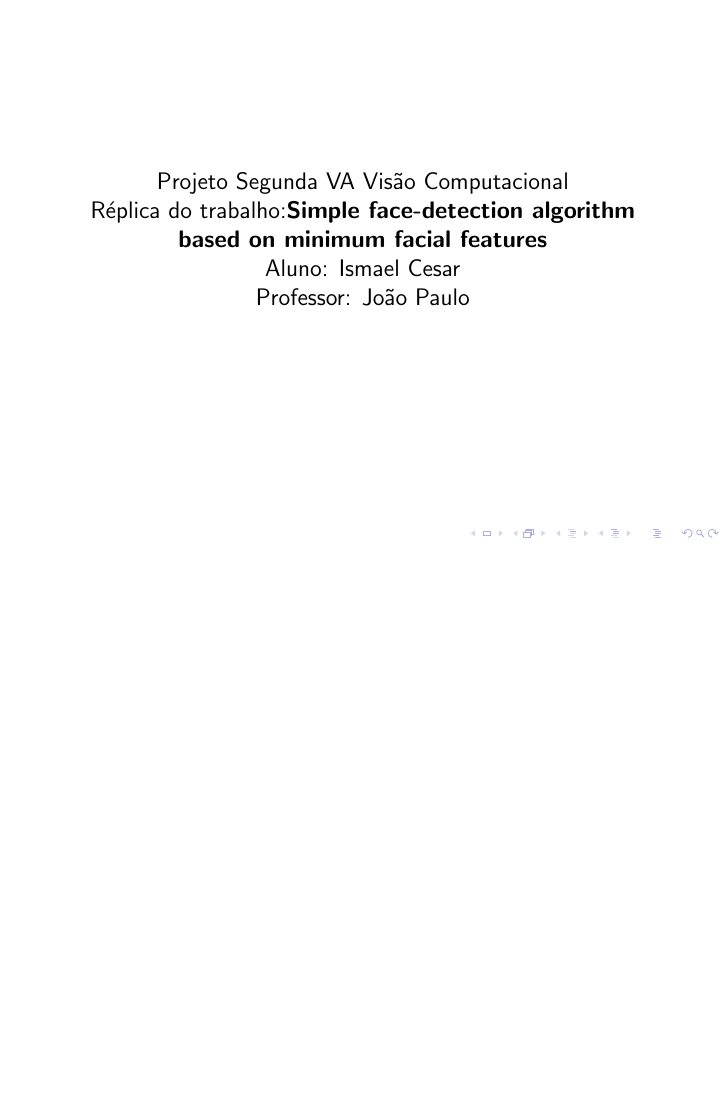
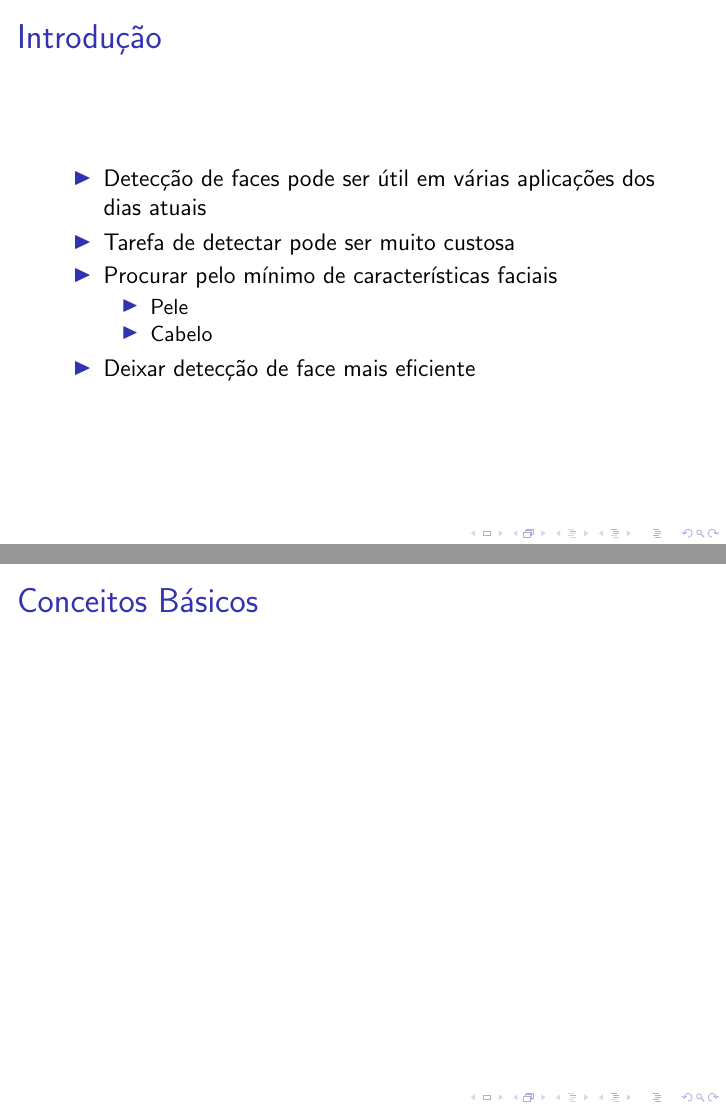
Before and after one commit to IsmaelCesar/visao_computacional, LaTeX slides (relatorios/apresentaca_visao.tex): the whole page before the commit and pages 2 and 3 of 3 after it, the two joined at a grey line, the shorter picture padded with empty space. Compiled offline with pdfLaTeX.

Commit message:
Slide introdução

```diff
--- a/relatorios/apresentaca_visao.tex
+++ b/relatorios/apresentaca_visao.tex
@@ -15,13 +15,37 @@
 \usepackage{graphicx,url, amsmath, color}
 \usepackage{graphicx}
 
+\title{Projeto Segunda VA Visão Computacional\\
+	Réplica do trabalho:\textbf{Simple face-detection algorithm based on minimum facial features}}
+\author{\textbf{Aluno}: Ismael Cesar\\
+		\textbf{Professor}: João Paulo}
+\date{}
 \begin{document}
 \frame{
 \begin{center}
-	Projeto Segunda VA Visão Computacional\\
-	Réplica do trabalho:\textbf{Simple face-detection algorithm based on minimum facial features}\\
-	Aluno: Ismael Cesar\\
-	Professor: João Paulo
+	\maketitle
+
 \end{center}
 }
+
+\frame{
+	\frametitle{Introdução}
+	\begin{itemize}
+		\item Detecção de faces pode ser útil em várias aplicações dos dias atuais
+		\item Tarefa de detectar pode ser muito custosa
+		\item Procurar pelo mínimo de características faciais
+		\begin{itemize}
+			\item Pele
+			\item Cabelo
+		\end{itemize}
+		\item Deixar detecção de face mais eficiente
+	\end{itemize}
+}
+
+\frame{
+	\frametitle{Conceitos Básicos}
+
+
+}
+
 \end{document}
```
Also changed, not shown: relatorios/apresentaca_visao.pdf, 1 other file.
